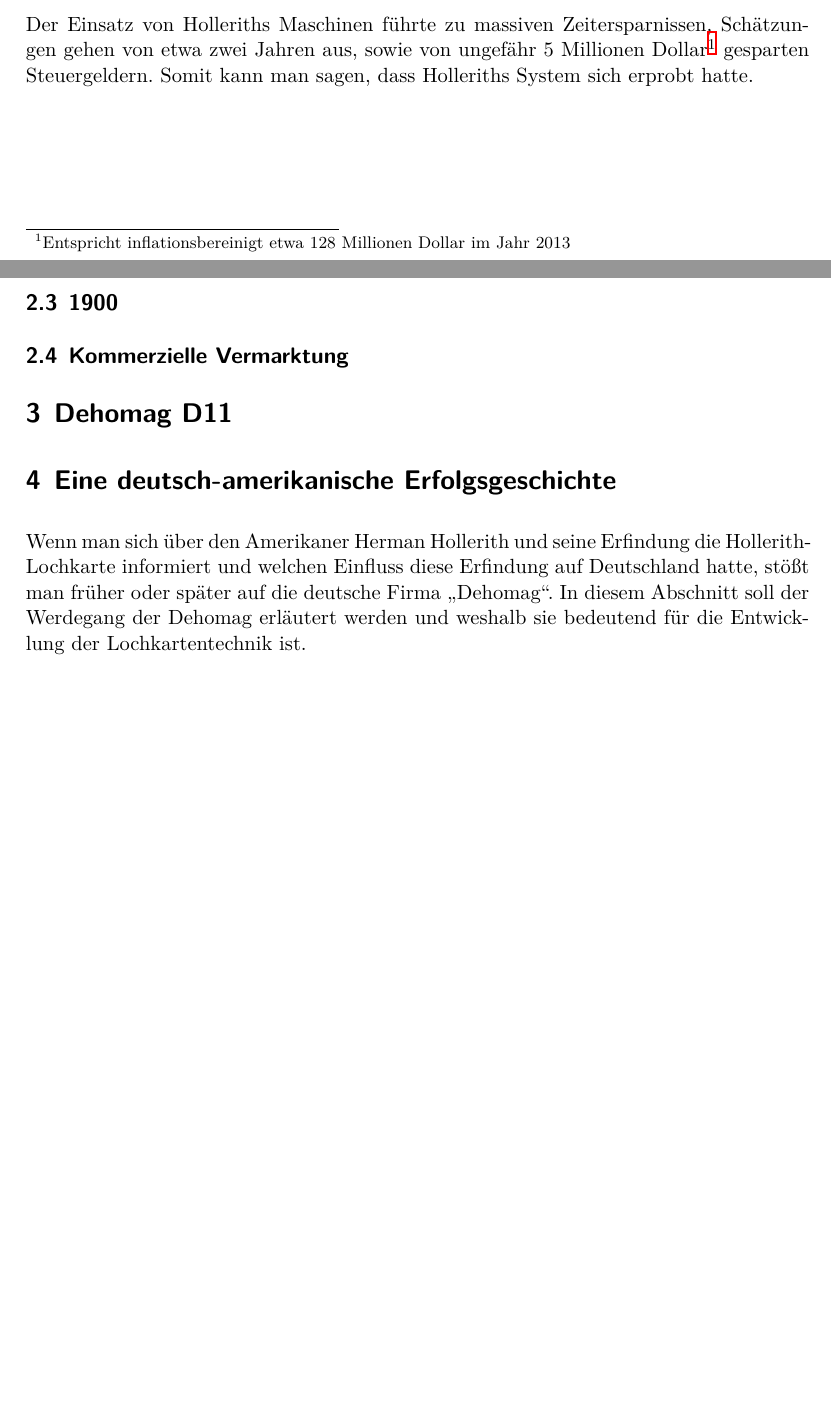
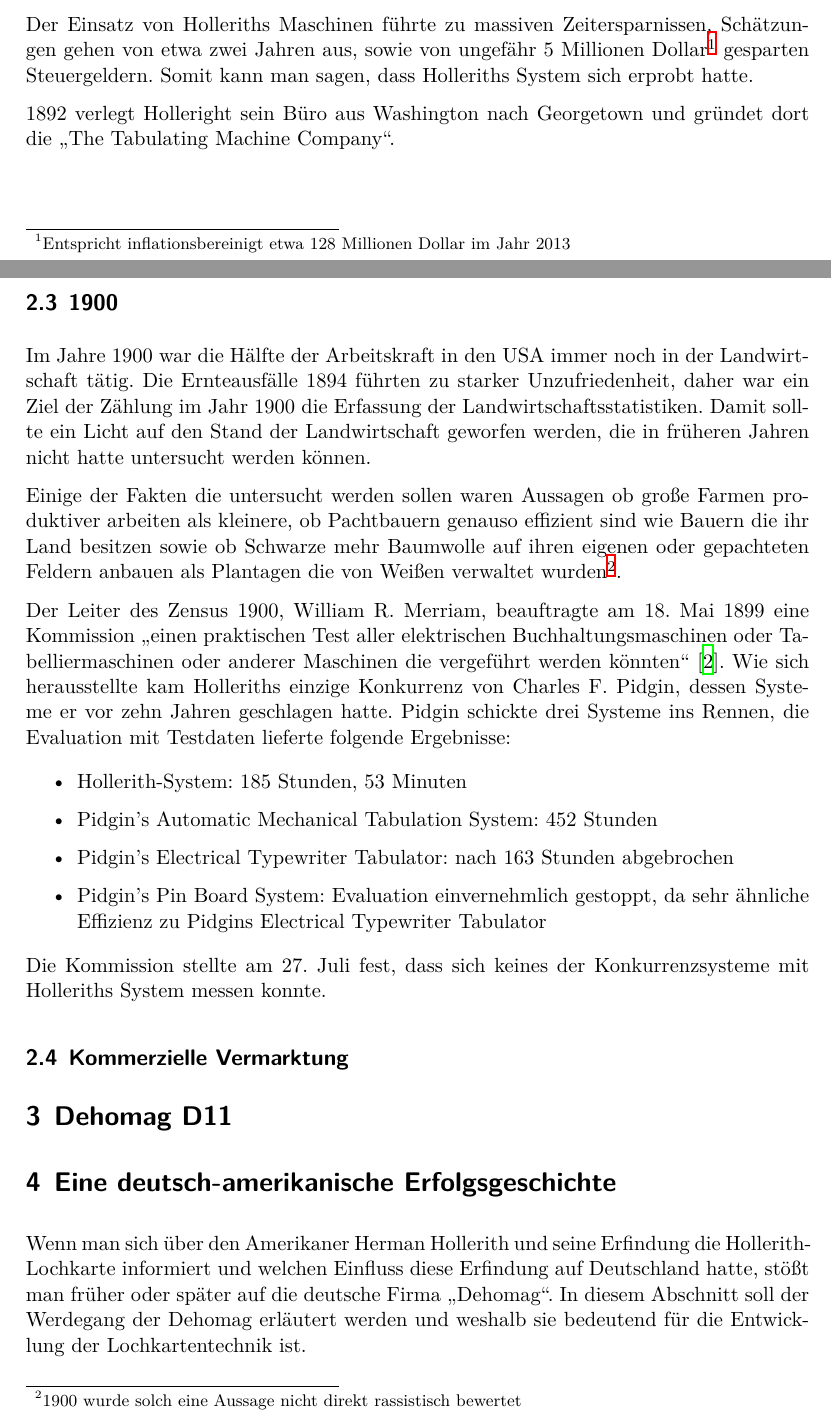
Before and after one commit to Leonidas-from-XIV/tum-lochkarte, a LaTeX paper (ausarbeitung.tex): two parts of pages 4 and 5 of 9 before the commit and two parts of pages 4 and 5 of 10 after it, joined at a grey line, cut so that both start at the same text, the shorter picture padded with empty space. Compiled offline with XeLaTeX.

Commit message:
Anfang des Textes zu 1900

```diff
--- a/ausarbeitung.tex
+++ b/ausarbeitung.tex
@@ -204,9 +204,49 @@
 Jahr 2013} gesparten Steuergeldern. Somit kann man sagen, dass Holleriths
 System sich erprobt hatte.
 
+1892 verlegt Holleright sein Büro aus Washington nach Georgetown und gründet
+dort die \enquote{The Tabulating Machine Company}.
+
+% TODO: mehr?
+
 \subsection{1900}
+\label{sec:1900}
+
+Im Jahre 1900 war die Hälfte der Arbeitskraft in den USA immer noch in der
+Landwirtschaft tätig. Die Ernteausfälle 1894 führten zu starker
+Unzufriedenheit, daher war ein Ziel der Zählung im Jahr 1900 die Erfassung der
+Landwirtschaftsstatistiken. Damit sollte ein Licht auf den Stand der
+Landwirtschaft geworfen werden, die in früheren Jahren nicht hatte untersucht
+werden können.
+
+Einige der Fakten die untersucht werden sollen waren Aussagen ob große Farmen
+produktiver arbeiten als kleinere, ob Pachtbauern genauso effizient sind wie
+Bauern die ihr Land besitzen sowie ob Schwarze mehr Baumwolle auf ihren eigenen
+oder gepachteten Feldern anbauen als Plantagen die von Weißen verwaltet
+wurden\footnote{1900 wurde solch eine Aussage nicht direkt rassistisch
+bewertet}.
+
+Der Leiter des Zensus 1900, William R. Merriam, beauftragte am 18.~Mai 1899
+eine Kommission \enquote{einen praktischen Test aller elektrischen
+Buchhaltungsmaschinen oder Tabelliermaschinen oder anderer Maschinen die
+vergeführt werden könnten}~\cite{austrian1982herman}. Wie sich herausstellte
+kam Holleriths einzige Konkurrenz von Charles F. Pidgin, dessen Systeme er vor
+zehn Jahren geschlagen hatte. Pidgin schickte drei Systeme ins Rennen, die
+Evaluation mit Testdaten lieferte folgende Ergebnisse:
+
+\begin{itemize}
+  \item Hollerith-System: 185~Stunden, 53~Minuten
+  \item Pidgin's Automatic Mechanical Tabulation System: 452~Stunden
+  \item Pidgin's Electrical Typewriter Tabulator: nach 163~Stunden abgebrochen
+  \item Pidgin's Pin Board System: Evaluation einvernehmlich gestoppt, da sehr
+    ähnliche Effizienz zu Pidgins Electrical Typewriter Tabulator
+\end{itemize}
+
+Die Kommission stellte am 27.~Juli fest, dass sich keines der Konkurrenzsysteme
+mit Holleriths System messen konnte.
 
 \subsection{Kommerzielle Vermarktung}
+\label{sec:commerce}
 
 \section{Dehomag D11}
 \label{sec:d11}
```
